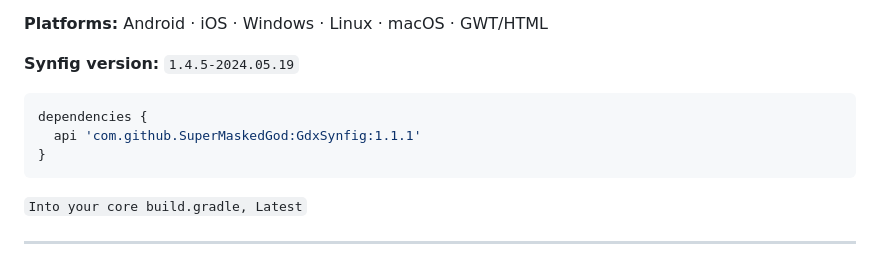
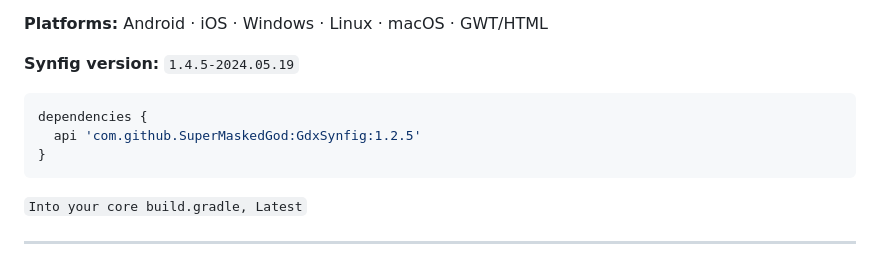
Before and after one commit to SuperMaskedGod/GdxSynfig, a Markdown page: README.md, the part around the change. GitHub-like rendering.

Commit message:
Update GdxSynfig dependency version to 1.2.5

````diff
--- a/README.md
+++ b/README.md
@@ -10,7 +10,7 @@ Load and play `.sif` Synfig animations natively in your libGDX project, the sifA
 
 ```java
 dependencies {
-  api 'com.github.SuperMaskedGod:GdxSynfig:1.1.1'
+  api 'com.github.SuperMaskedGod:GdxSynfig:1.2.5'
 }
 ```
  `Into your core build.gradle, Latest`
````
